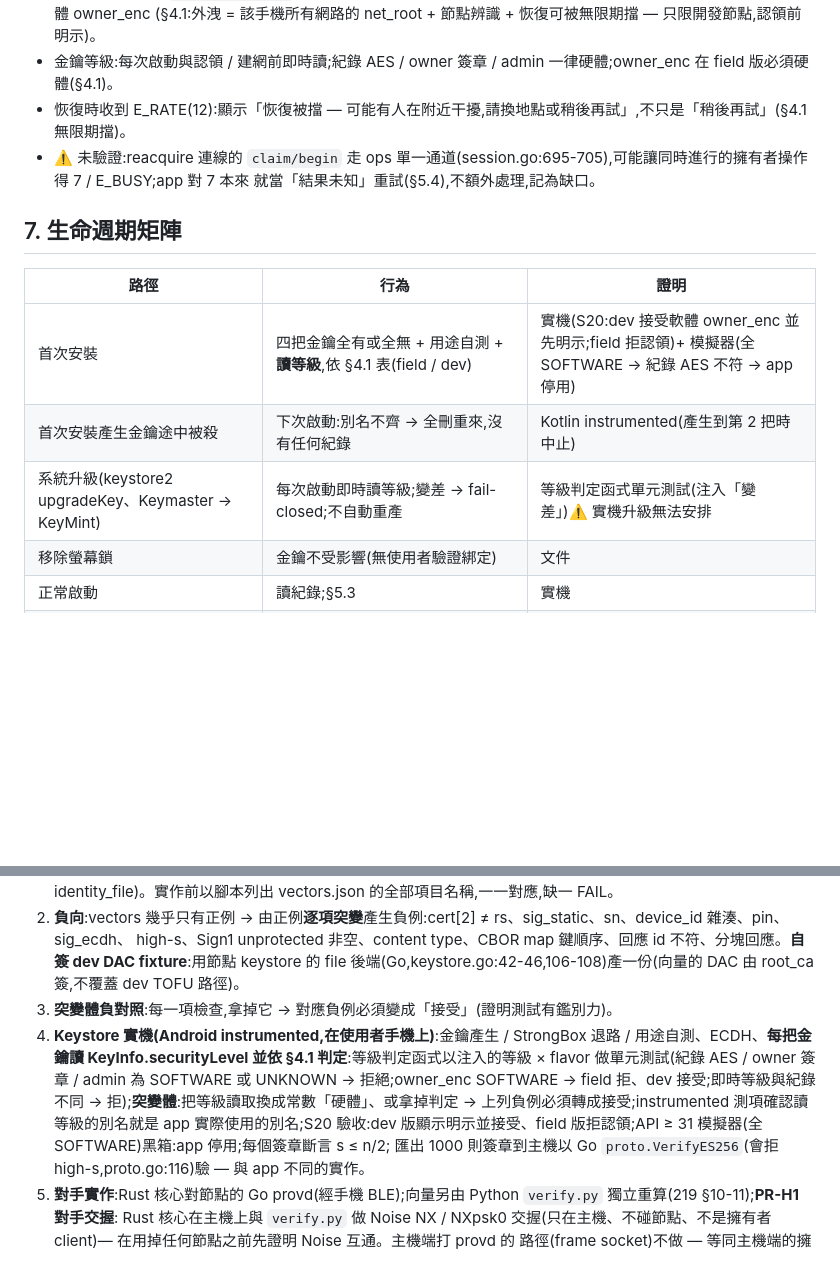
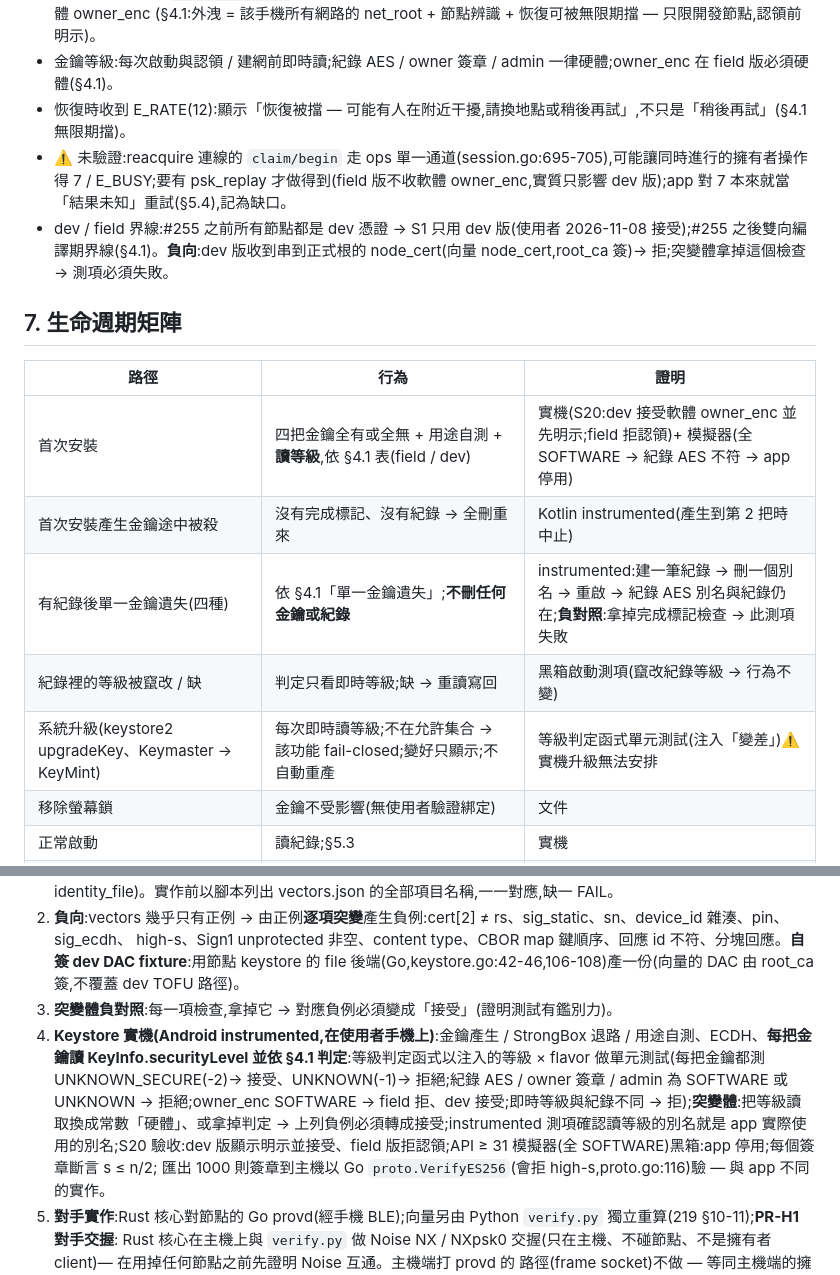
Before and after one commit to winson3QQ/Batman, a Markdown page: docs/design/254-app-s1.md, 2 parts joined by grey strips. GitHub-like rendering; blank space fills up the shorter version.

```diff
--- a/docs/design/254-app-s1.md
+++ b/docs/design/254-app-s1.md
@@ -235,16 +240,18 @@ info 欄位(server.go:529-553);11 缺 = 網路資訊未知。回應信封:成功
   (§4.1:外洩 = 該手機所有網路的 net_root + 節點辨識 + 恢復可被無限期擋 — 只限開發節點,認領前明示)。
 - 金鑰等級:每次啟動與認領 / 建網前即時讀;紀錄 AES / owner 簽章 / admin 一律硬體;owner_enc 在 field 版必須硬體(§4.1)。
 - 恢復時收到 E_RATE(12):顯示「恢復被擋 — 可能有人在附近干擾,請換地點或稍後再試」,不只是「稍後再試」(§4.1 無限期擋)。
-- ⚠️ 未驗證:reacquire 連線的 `claim/begin` 走 ops 單一通道(session.go:695-705),可能讓同時進行的擁有者操作得 7 / E_BUSY;app 對 7 本來
-  就當「結果未知」重試(§5.4),不額外處理,記為缺口。
+- ⚠️ 未驗證:reacquire 連線的 `claim/begin` 走 ops 單一通道(session.go:695-705),可能讓同時進行的擁有者操作得 7 / E_BUSY;要有 psk_replay 才做得到(field 版不收軟體 owner_enc,實質只影響 dev 版);app 對 7 本來就當「結果未知」重試(§5.4),記為缺口。
+- dev / field 界線:#255 之前所有節點都是 dev 憑證 → S1 只用 dev 版(使用者 2026-11-08 接受);#255 之後雙向編譯期界線(§4.1)。**負向**:dev 版收到串到正式根的 node_cert(向量 node_cert,root_ca 簽)→ 拒;突變體拿掉這個檢查 → 測項必須失敗。
 
 ## 7. 生命週期矩陣
 
 | 路徑 | 行為 | 證明 |
 |---|---|---|
 | 首次安裝 | 四把金鑰全有或全無 + 用途自測 + **讀等級**,依 §4.1 表(field / dev) | 實機(S20:dev 接受軟體 owner_enc 並先明示;field 拒認領)+ 模擬器(全 SOFTWARE → 紀錄 AES 不符 → app 停用) |
-| 首次安裝產生金鑰途中被殺 | 下次啟動:別名不齊 → 全刪重來,沒有任何紀錄 | Kotlin instrumented(產生到第 2 把時中止) |
-| 系統升級(keystore2 upgradeKey、Keymaster → KeyMint) | 每次啟動即時讀等級;變差 → fail-closed;不自動重產 | 等級判定函式單元測試(注入「變差」)⚠️ 實機升級無法安排 |
+| 首次安裝產生金鑰途中被殺 | 沒有完成標記、沒有紀錄 → 全刪重來 | Kotlin instrumented(產生到第 2 把時中止) |
+| 有紀錄後單一金鑰遺失(四種) | 依 §4.1「單一金鑰遺失」;**不刪任何金鑰或紀錄** | instrumented:建一筆紀錄 → 刪一個別名 → 重啟 → 紀錄 AES 別名與紀錄仍在;**負對照**:拿掉完成標記檢查 → 此測項失敗 |
+| 紀錄裡的等級被竄改 / 缺 | 判定只看即時等級;缺 → 重讀寫回 | 黑箱啟動測項(竄改紀錄等級 → 行為不變) |
+| 系統升級(keystore2 upgradeKey、Keymaster → KeyMint) | 每次即時讀等級;不在允許集合 → 該功能 fail-closed;變好只顯示;不自動重產 | 等級判定函式單元測試(注入「變差」)⚠️ 實機升級無法安排 |
 | 移除螢幕鎖 | 金鑰不受影響(無使用者驗證綁定) | 文件 |
 | 正常啟動 | 讀紀錄;§5.3 | 實機 |
 | claim/begin 後 app 被殺 | NX 成功 → 覆寫 pending → 重來(finish 若已送出、快取未更新 → 得 9 → 依下方「恢復中 9」列) | 實機 |
@@ -278,7 +285,7 @@ info 欄位(server.go:529-553);11 缺 = 網路資訊未知。回應信封:成功
    high-s、Sign1 unprotected 非空、content type、CBOR map 鍵順序、回應 id 不符、分塊回應。**自簽 dev DAC fixture**:用節點
    keystore 的 file 後端(Go,keystore.go:42-46,106-108)產一份(向量的 DAC 由 root_ca 簽,不覆蓋 dev TOFU 路徑)。
 3. **突變體負對照**:每一項檢查,拿掉它 → 對應負例必須變成「接受」(證明測試有鑑別力)。
-4. **Keystore 實機(Android instrumented,在使用者手機上)**:金鑰產生 / StrongBox 退路 / 用途自測、ECDH、**每把金鑰讀 KeyInfo.securityLevel 並依 §4.1 判定**:等級判定函式以注入的等級 × flavor 做單元測試(紀錄 AES / owner 簽章 / admin 為 SOFTWARE 或 UNKNOWN → 拒絕;owner_enc SOFTWARE → field 拒、dev 接受;即時等級與紀錄不同 → 拒);**突變體**:把等級讀取換成常數「硬體」、或拿掉判定 → 上列負例必須轉成接受;instrumented 測項確認讀等級的別名就是 app 實際使用的別名;S20 驗收:dev 版顯示明示並接受、field 版拒認領;API ≥ 31 模擬器(全 SOFTWARE)黑箱:app 停用;每個簽章斷言 s ≤ n/2;
+4. **Keystore 實機(Android instrumented,在使用者手機上)**:金鑰產生 / StrongBox 退路 / 用途自測、ECDH、**每把金鑰讀 KeyInfo.securityLevel 並依 §4.1 判定**:等級判定函式以注入的等級 × flavor 做單元測試(每把金鑰都測 UNKNOWN_SECURE(-2)→ 接受、UNKNOWN(-1)→ 拒絕;紀錄 AES / owner 簽章 / admin 為 SOFTWARE 或 UNKNOWN → 拒絕;owner_enc SOFTWARE → field 拒、dev 接受;即時等級與紀錄不同 → 拒);**突變體**:把等級讀取換成常數「硬體」、或拿掉判定 → 上列負例必須轉成接受;instrumented 測項確認讀等級的別名就是 app 實際使用的別名;S20 驗收:dev 版顯示明示並接受、field 版拒認領;API ≥ 31 模擬器(全 SOFTWARE)黑箱:app 停用;每個簽章斷言 s ≤ n/2;
    匯出 1000 則簽章到主機以 Go `proto.VerifyES256`(會拒 high-s,proto.go:116)驗 — 與 app 不同的實作。
 5. **對手實作**:Rust 核心對節點的 Go provd(經手機 BLE);向量另由 Python `verify.py` 獨立重算(219 §10-11);**PR-H1 對手交握**:
    Rust 核心在主機上與 `verify.py` 做 Noise NX / NXpsk0 交握(只在主機、不碰節點、不是擁有者 client)— 在用掉任何節點之前先證明
```
Also changed, not shown: other parts of docs/design/254-app-s1.md (+13 -8 lines).
